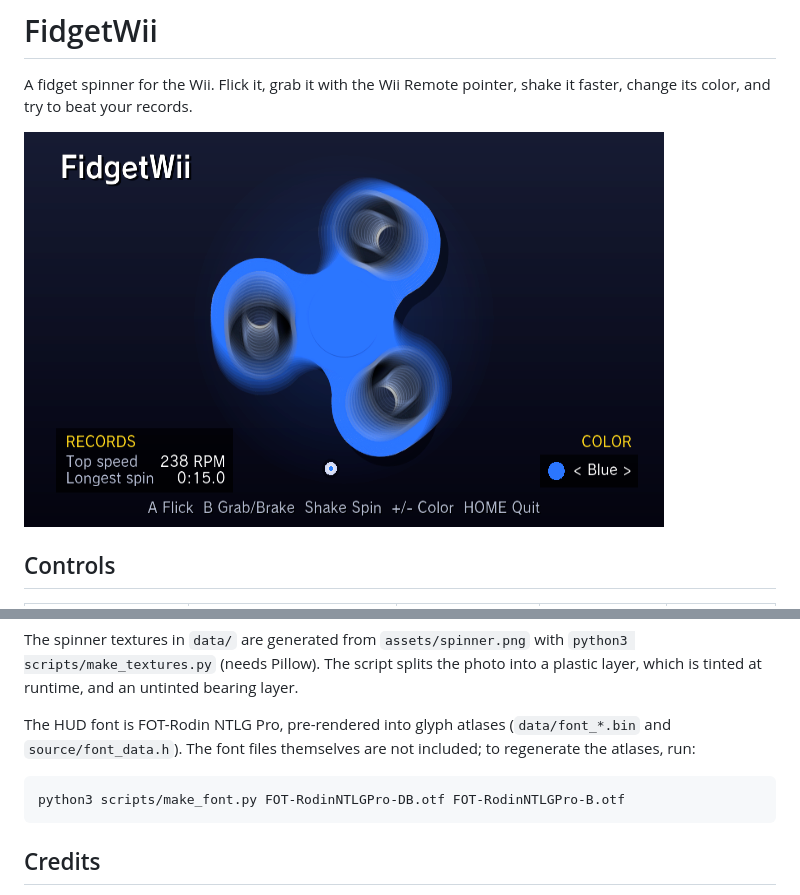
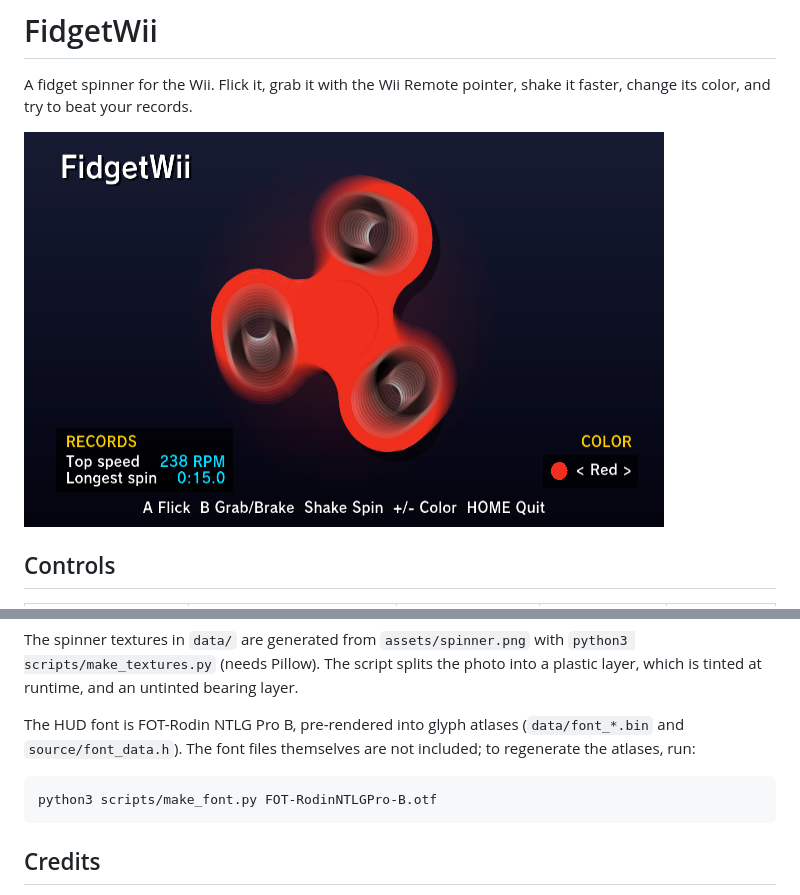
Before and after one commit to quatric/FidgetWii, a Markdown page: README.md, 2 parts joined by grey strips. Drawn GitHub-style; pictures changed too: screenshot.png.

Commit message:
Use Rodin NTLG Pro B for all text and brighter text colors

```diff
--- a/README.md
+++ b/README.md
@@ -52,11 +52,11 @@ The spinner textures in `data/` are generated from `assets/spinner.png` with
 `python3 scripts/make_textures.py` (needs Pillow). The script splits the photo
 into a plastic layer, which is tinted at runtime, and an untinted bearing layer.
 
-The HUD font is FOT-Rodin NTLG Pro, pre-rendered into glyph atlases
+The HUD font is FOT-Rodin NTLG Pro B, pre-rendered into glyph atlases
 (`data/font_*.bin` and `source/font_data.h`). The font files themselves are not
 included; to regenerate the atlases, run:
 
-    python3 scripts/make_font.py FOT-RodinNTLGPro-DB.otf FOT-RodinNTLGPro-B.otf
+    python3 scripts/make_font.py FOT-RodinNTLGPro-B.otf
 
 ## Credits
 
```
Also changed, not shown: 8 other files.
